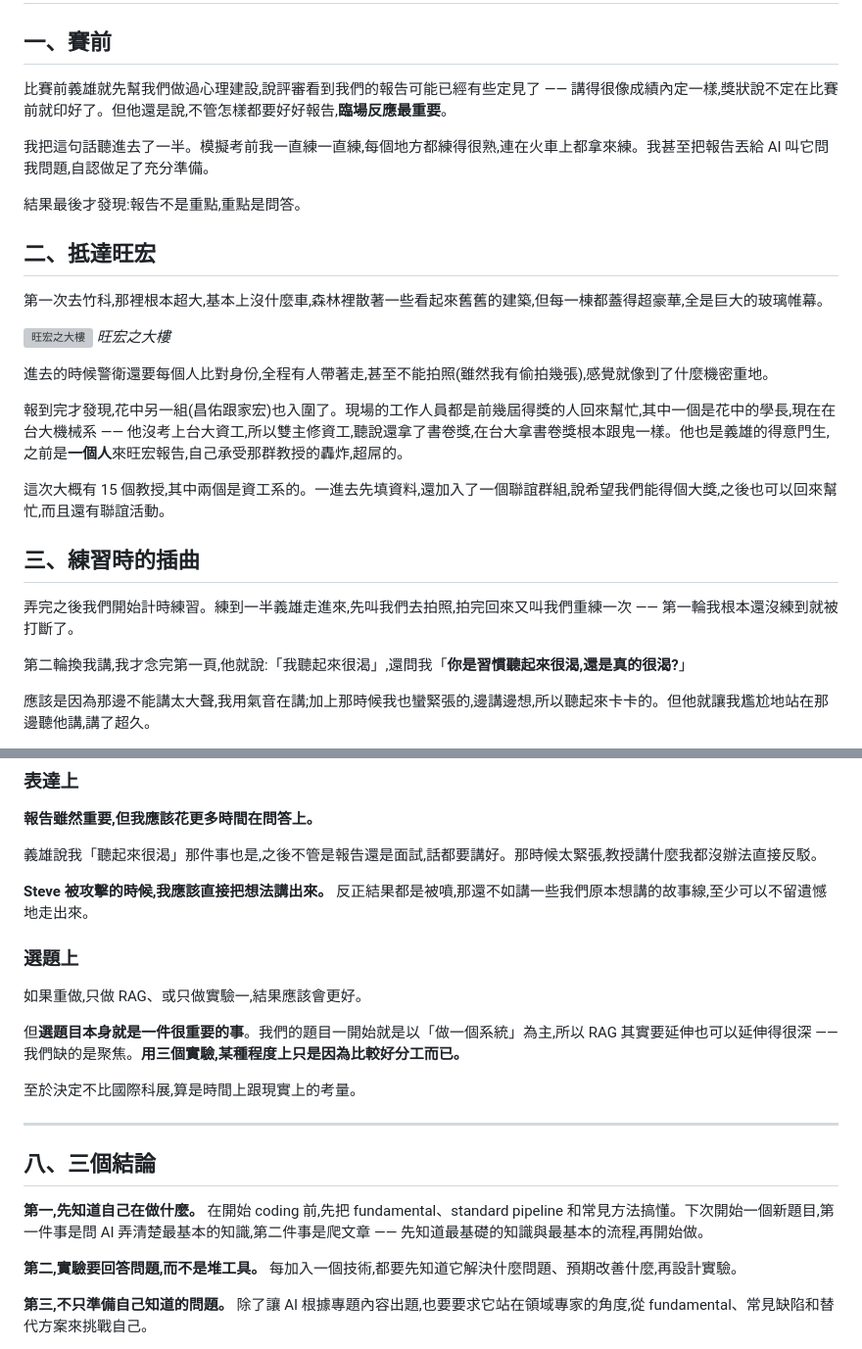
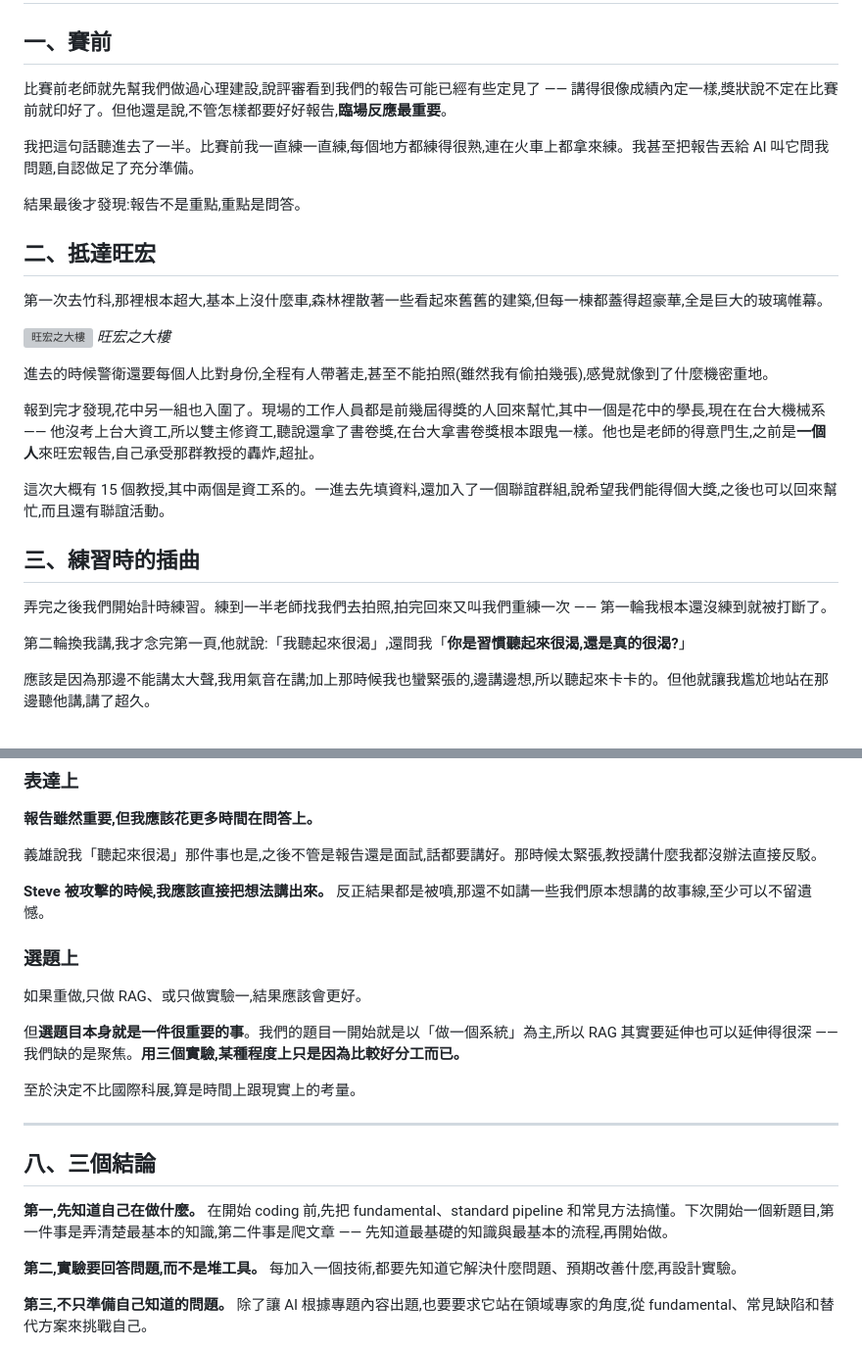
Before and after one commit to Rafe-Lin/Rafe-Lin.github.io, a Markdown page: posts/2026-旺宏科學獎.md, 2 parts joined by grey strips. Shown at 98% size. Rendered like a GitHub page; grey boxes are pictures that could not be loaded.

```diff
--- a/posts/2026-旺宏科學獎.md
+++ b/posts/2026-旺宏科學獎.md
@@ -3,9 +3,9 @@
 
 ## 一、賽前
 
-比賽前義雄就先幫我們做過心理建設,說評審看到我們的報告可能已經有些定見了 —— 講得很像成績內定一樣,獎狀說不定在比賽前就印好了。但他還是說,不管怎樣都要好好報告,**臨場反應最重要**。
+比賽前老師就先幫我們做過心理建設,說評審看到我們的報告可能已經有些定見了 —— 講得很像成績內定一樣,獎狀說不定在比賽前就印好了。但他還是說,不管怎樣都要好好報告,**臨場反應最重要**。
 
-我把這句話聽進去了一半。模擬考前我一直練一直練,每個地方都練得很熟,連在火車上都拿來練。我甚至把報告丟給 AI 叫它問我問題,自認做足了充分準備。
+我把這句話聽進去了一半。比賽前我一直練一直練,每個地方都練得很熟,連在火車上都拿來練。我甚至把報告丟給 AI 叫它問我問題,自認做足了充分準備。
 
 結果最後才發現:報告不是重點,重點是問答。
 
@@ -18,13 +18,13 @@
 
 進去的時候警衛還要每個人比對身份,全程有人帶著走,甚至不能拍照(雖然我有偷拍幾張),感覺就像到了什麼機密重地。
 
-報到完才發現,花中另一組(昌佑跟家宏)也入圍了。現場的工作人員都是前幾屆得獎的人回來幫忙,其中一個是花中的學長,現在在台大機械系 —— 他沒考上台大資工,所以雙主修資工,聽說還拿了書卷獎,在台大拿書卷獎根本跟鬼一樣。他也是義雄的得意門生,之前是**一個人**來旺宏報告,自己承受那群教授的轟炸,超屌的。
+報到完才發現,花中另一組也入圍了。現場的工作人員都是前幾屆得獎的人回來幫忙,其中一個是花中的學長,現在在台大機械系 —— 他沒考上台大資工,所以雙主修資工,聽說還拿了書卷獎,在台大拿書卷獎根本跟鬼一樣。他也是老師的得意門生,之前是**一個人**來旺宏報告,自己承受那群教授的轟炸,超扯。
 
 這次大概有 15 個教授,其中兩個是資工系的。一進去先填資料,還加入了一個聯誼群組,說希望我們能得個大獎,之後也可以回來幫忙,而且還有聯誼活動。
 
 ## 三、練習時的插曲
 
-弄完之後我們開始計時練習。練到一半義雄走進來,先叫我們去拍照,拍完回來又叫我們重練一次 —— 第一輪我根本還沒練到就被打斷了。
+弄完之後我們開始計時練習。練到一半老師找我們去拍照,拍完回來又叫我們重練一次 —— 第一輪我根本還沒練到就被打斷了。
 
 第二輪換我講,我才念完第一頁,他就說:「我聽起來很渴」,還問我「**你是習慣聽起來很渴,還是真的很渴?**」
 
@@ -139,7 +129,7 @@ Nick 完全沒被問到問題,時間就到了。義雄的說法是「沒什麼
 
 義雄說我「聽起來很渴」那件事也是,之後不管是報告還是面試,話都要講好。那時候太緊張,教授講什麼我都沒辦法直接反駁。
 
-**Steve 被攻擊的時候,我應該直接把想法講出來。** 反正結果都是被噴,那還不如講一些我們原本想講的故事線,至少可以不留遺憾地走出來。
+**Steve 被攻擊的時候,我應該直接把想法講出來。** 反正結果都是被噴,那還不如講一些我們原本想講的故事線,至少可以不留遺憾。
 
 ### 選題上
 
@@ -154,7 +144,7 @@ Nick 完全沒被問到問題,時間就到了。義雄的說法是「沒什麼
 ## 八、三個結論
 
 **第一,先知道自己在做什麼。**
-在開始 coding 前,先把 fundamental、standard pipeline 和常見方法搞懂。下次開始一個新題目,第一件事是問 AI 弄清楚最基本的知識,第二件事是爬文章 —— 先知道最基礎的知識與最基本的流程,再開始做。
+在開始 coding 前,先把 fundamental、standard pipeline 和常見方法搞懂。下次開始一個新題目,第一件事是弄清楚最基本的知識,第二件事是爬文章 —— 先知道最基礎的知識與最基本的流程,再開始做。
 
 **第二,實驗要回答問題,而不是堆工具。**
 每加入一個技術,都要先知道它解決什麼問題、預期改善什麼,再設計實驗。
```
Also changed, not shown: other parts of posts/2026-旺宏科學獎.md (+7 -17 lines).
